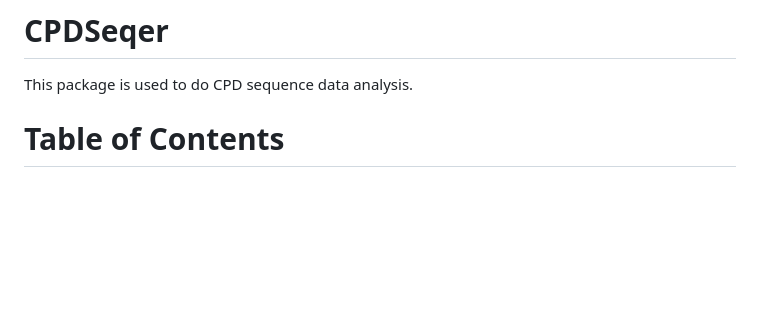
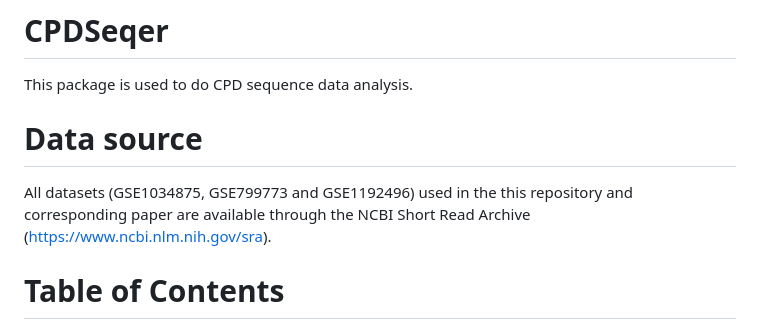
Before and after one commit to shengqh/cpdseqer, a Markdown page: README.md, the part around the change. Rendered like a GitHub page; blank space fills up the shorter version.

Commit message:
Add data source section to README
Added data source information for datasets used in the analysis.

```diff
--- a/README.md
+++ b/README.md
@@ -1,6 +1,10 @@
 # CPDSeqer
 
 This package is used to do CPD sequence data analysis.
+
+# Data source
+
+All datasets (GSE1034875, GSE799773 and GSE1192496) used in the this repository and corresponding paper are available through the NCBI Short Read Archive (https://www.ncbi.nlm.nih.gov/sra).
 
 # Table of Contents
 1. [Prerequisites](#Prerequisites)
```
